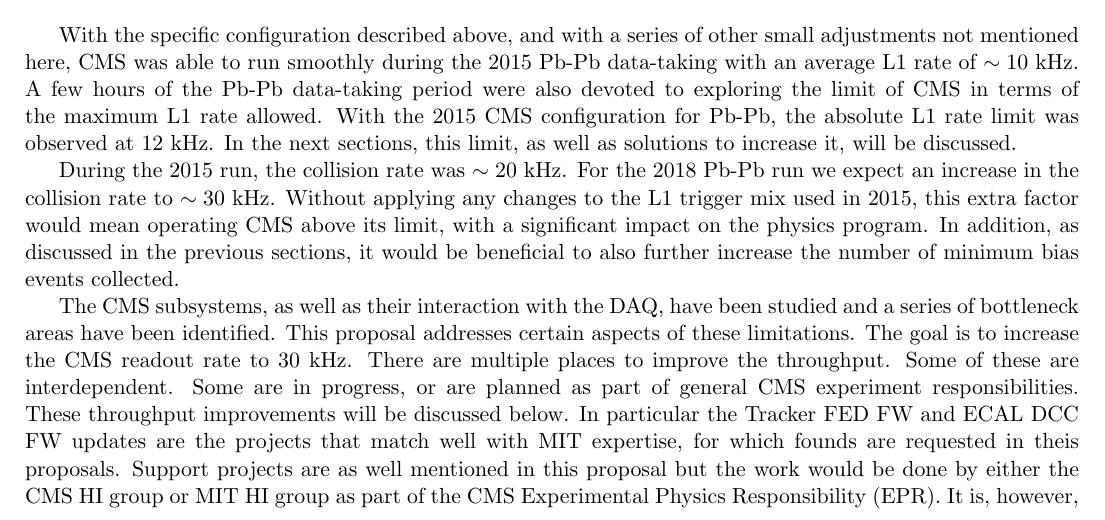
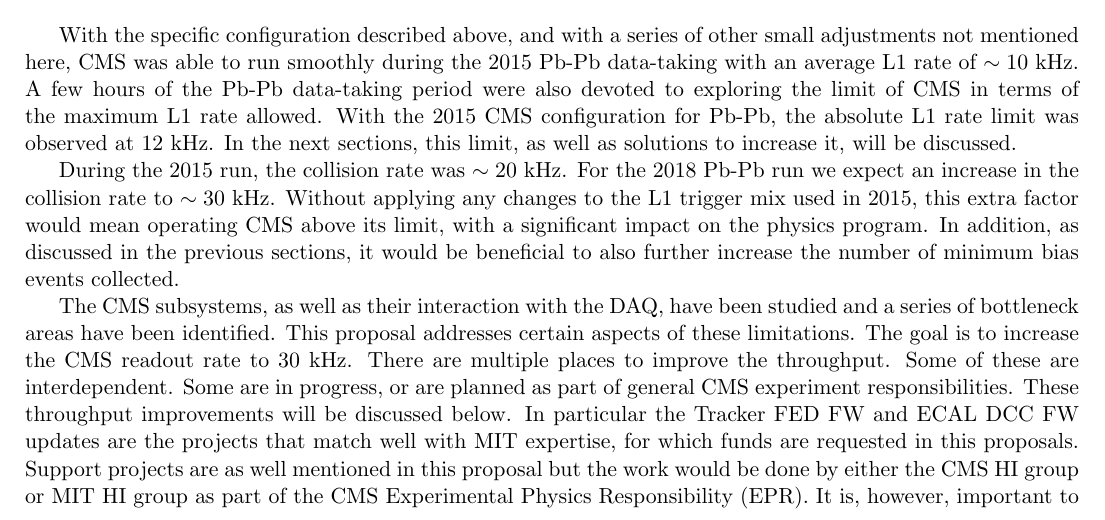
Before and after one commit to icali/MITHIG, a LaTeX document (DOEProposal_HW_2017/notes/DOEProposal_HW_2017/proposal.tex, which reads DOEProposal_HW_2017/notes/DOEProposal_HW_2017/hwintroduction.tex): part of page 11 of 17, cut so that both start at the same text. Compiled offline with pdfLaTeX.

Commit message:
fixing typos

```diff
--- a/DOEProposal_HW_2017/notes/DOEProposal_HW_2017/hwintroduction.tex
+++ b/DOEProposal_HW_2017/notes/DOEProposal_HW_2017/hwintroduction.tex
@@ -20,5 +20,5 @@
 
 During the 2015 run, the collision rate was $\sim 20$ kHz. For the 2018 Pb-Pb run we expect an increase in the collision rate to $\sim 30$ kHz. Without applying any changes to the L1 trigger mix used in 2015, this extra factor would mean operating CMS above its limit, with a significant impact on the physics program. In addition, as discussed in the previous sections, it would be beneficial to also further increase the number of minimum bias events collected.
 
-The CMS subsystems, as well as their interaction with the DAQ, have been studied and a series of bottleneck areas have been identified. This proposal addresses certain aspects of these limitations. The goal is to increase the CMS readout rate to 30 kHz. There are multiple places to improve the throughput. Some of these are interdependent.  Some are in progress, or are planned as part of general CMS experiment responsibilities. These throughput improvements will be discussed below. In particular the Tracker FED FW and ECAL DCC FW updates are the projects that match well with MIT expertise, for which founds are requested in theis proposals. Support projects are as well mentioned in this proposal but the work would be done by either the CMS HI group or MIT HI group as part of the CMS Experimental Physics Responsibility (EPR).
+The CMS subsystems, as well as their interaction with the DAQ, have been studied and a series of bottleneck areas have been identified. This proposal addresses certain aspects of these limitations. The goal is to increase the CMS readout rate to 30 kHz. There are multiple places to improve the throughput. Some of these are interdependent.  Some are in progress, or are planned as part of general CMS experiment responsibilities. These throughput improvements will be discussed below. In particular the Tracker FED FW and ECAL DCC FW updates are the projects that match well with MIT expertise, for which funds are requested in this proposals. Support projects are as well mentioned in this proposal but the work would be done by either the CMS HI group or MIT HI group as part of the CMS Experimental Physics Responsibility (EPR).
 It is, however, important to bear in mind that this proposal will focus only on aspects that will require hardware changes. The comprehensive series of tasks needed for overall run preparation is not reported here.
```
